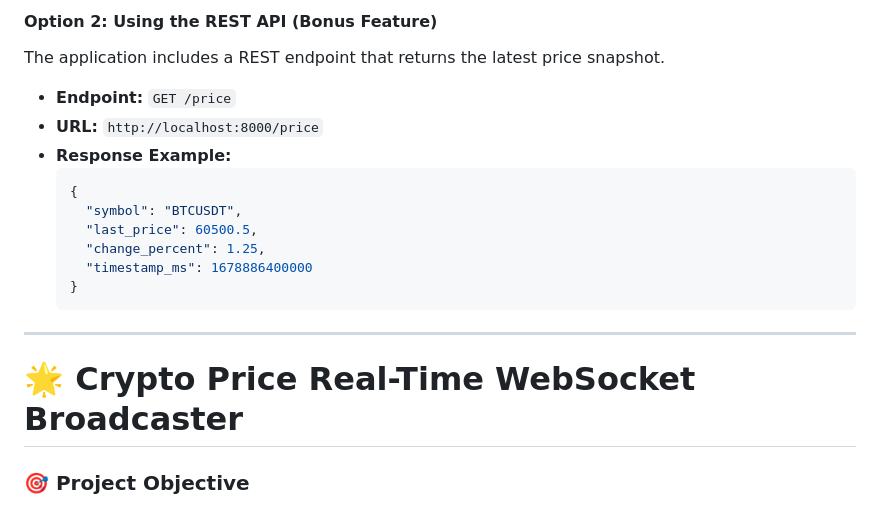
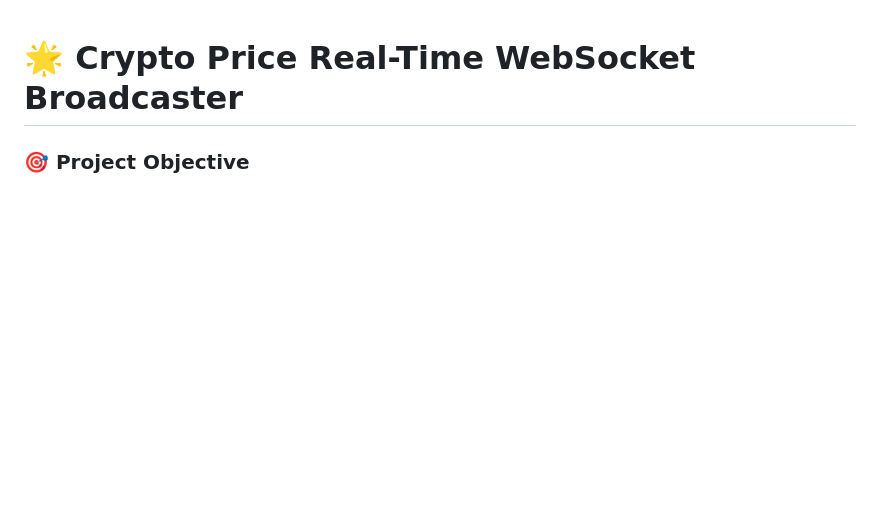
Before and after one commit to krutarth-t18/crypto-websocket-broadcaster, a Markdown page: readme.md, the part around one of its changes. Rendered like a GitHub page; blank space fills up the shorter version.

Commit message:
Remove detailed project documentation from README
Removed project objective, architecture, local setup, testing instructions, and deployment information from the README.

````diff
--- a/readme.md
+++ b/readme.md
@@ -68,20 +1,3 @@ You can test the WebSocket functionality using the included HTML client file or
-#### Option 2: Using the REST API (Bonus Feature)
-
-The application includes a REST endpoint that returns the latest price snapshot.
-
-* **Endpoint:** `GET /price`
-* **URL:** `http://localhost:8000/price`
-* **Response Example:**
-    ```json
-    {
-      "symbol": "BTCUSDT",
-      "last_price": 60500.5,
-      "change_percent": 1.25,
-      "timestamp_ms": 1678886400000
-    }
-    ```
-
----
 # 🌟 Crypto Price Real-Time WebSocket Broadcaster
 
 ### 🎯 Project Objective
````
Also changed, not shown: other parts of readme.md (+0 -67 lines).
